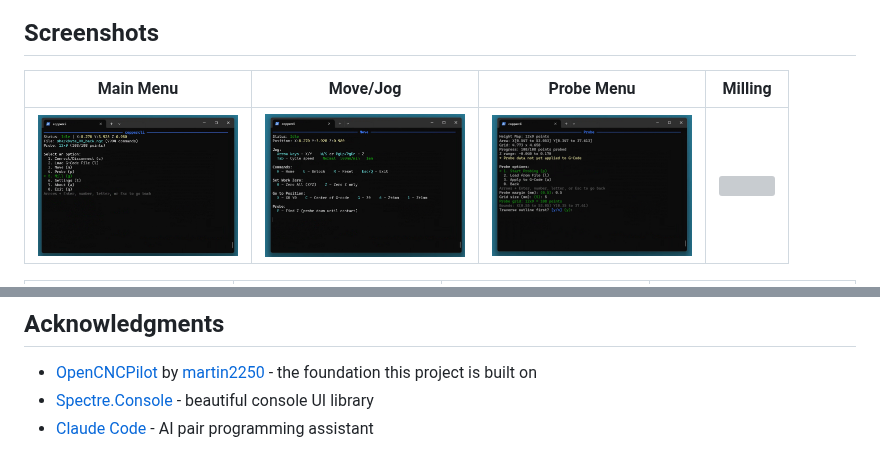
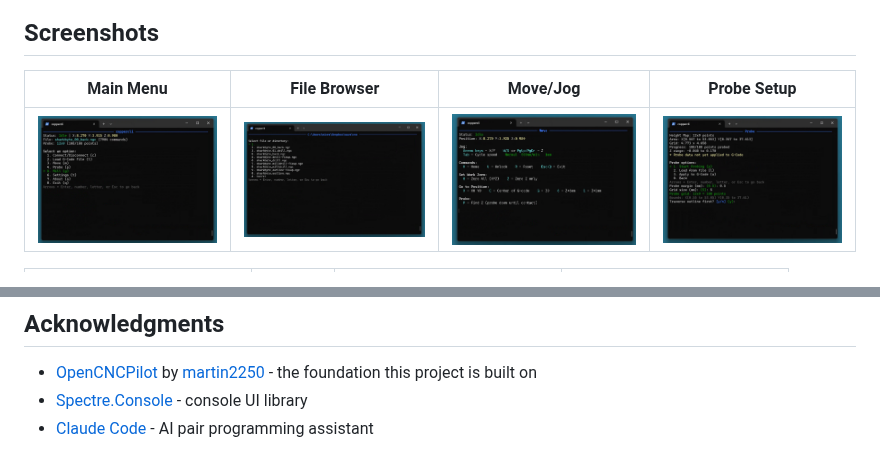
Before and after one commit to thomergil/coppercli, a Markdown page: README.md, 2 parts joined by grey strips. GitHub-like rendering; grey boxes are pictures that could not be loaded.

```diff
--- a/README.md
+++ b/README.md
@@ -6,7 +6,7 @@ A platform-agnostic CLI tool for PCB milling with GRBL CNC machines, featuring a
 
 ## Screenshots
 
-| Main Menu | Move/Jog | Probe Menu | Milling |
-|-----------|----------|------------|---------|
-| <img src="doc/main-menu.png" width="200"> | <img src="doc/move-menu.png" width="200"> | <img src="doc/probe-menu.png" width="200"> | <img src="doc/milling-screen.png" width="200"> |
+| Main Menu | File Browser | Move/Jog | Probe Setup |
+|-----------|--------------|----------|-------------|
+| <img src="doc/main-menu.png" width="200"> | <img src="doc/file-browser.png" width="200"> | <img src="doc/move-menu.png" width="200"> | <img src="doc/probe-menu.png" width="200"> |
 
@@ -140,5 +140,5 @@ MIT License - see [LICENSE](LICENSE)
 ## Acknowledgments
 
 - [OpenCNCPilot](https://github.com/martin2250/OpenCNCPilot) by [martin2250](https://github.com/martin2250) - the foundation this project is built on
-- [Spectre.Console](https://spectreconsole.net/) - beautiful console UI library
+- [Spectre.Console](https://spectreconsole.net/) - console UI library
 - [Claude Code](https://claude.ai/claude-code) - AI pair programming assistant
```
Also changed, not shown: other parts of README.md (+3 -3 lines), doc/probing-screenshot.png.
